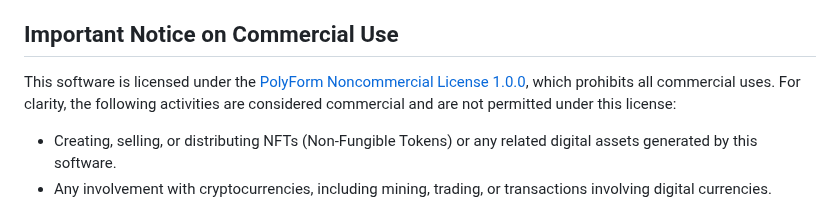
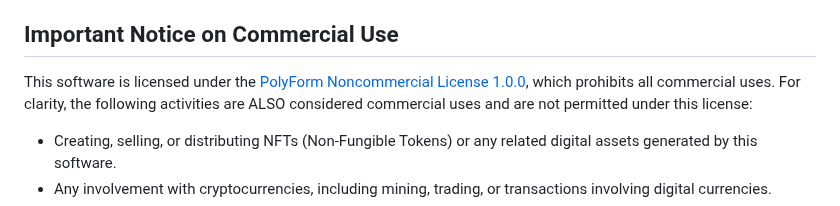
Before and after one commit to SurceBeats/Atlas, a Markdown page: README.md, the part around the change. GitHub-like rendering.

Commit message:
readme sync

```diff
--- a/README.md
+++ b/README.md
@@ -105,7 +105,7 @@ Please refer to the [license overview](https://github.com/SurceBeats/Atlas/blob/
 
 ## Important Notice on Commercial Use
 
-This software is licensed under the [PolyForm Noncommercial License 1.0.0](https://github.com/SurceBeats/Atlas/blob/main/LICENSE.md), which prohibits all commercial uses. For clarity, the following activities are considered commercial and are not permitted under this license:
+This software is licensed under the [PolyForm Noncommercial License 1.0.0](https://github.com/SurceBeats/Atlas/blob/main/LICENSE.md), which prohibits all commercial uses. For clarity, the following activities are ALSO considered commercial uses and are not permitted under this license:
 
 - Creating, selling, or distributing NFTs (Non-Fungible Tokens) or any related digital assets generated by this software.
 - Any involvement with cryptocurrencies, including mining, trading, or transactions involving digital currencies.
```
